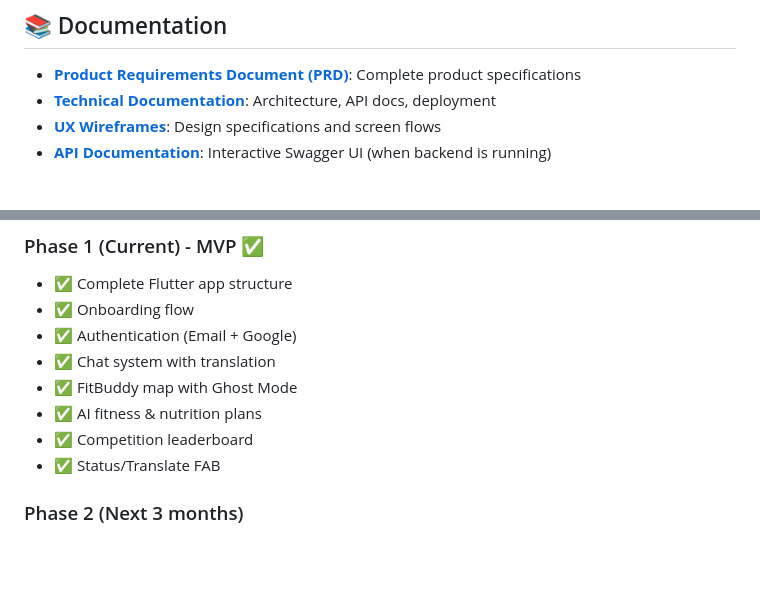
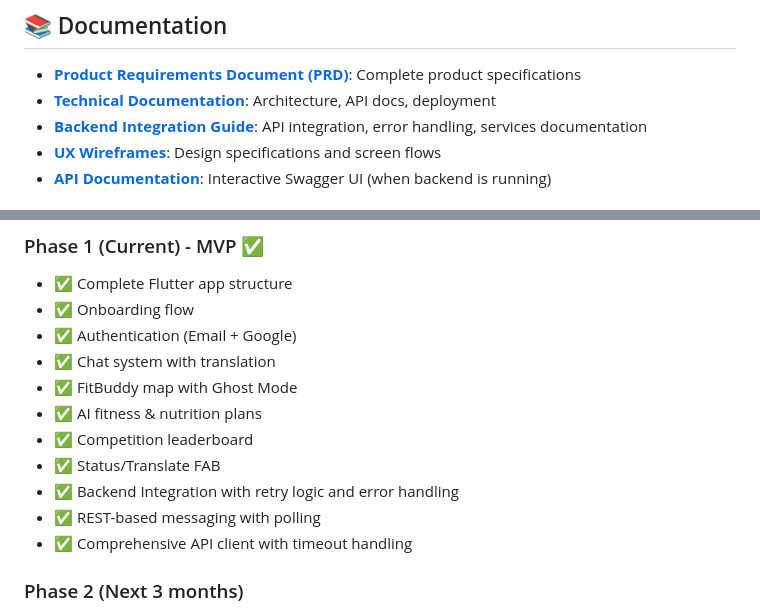
Before and after one commit to saanjaypatil78/fitola, a Markdown page: README.md, 2 parts joined by grey strips. Drawn GitHub-style; blank space fills up the shorter version.

Commit message:
Add comprehensive backend integration documentation
Co-authored-by: saanjaypatil78 <199359568+saanjaypatil78@users.noreply.github.com>

```diff
--- a/README.md
+++ b/README.md
@@ -202,6 +202,7 @@ flutter test integration_test
 
 - **[Product Requirements Document (PRD)](docs/PRD.md)**: Complete product specifications
 - **[Technical Documentation](docs/TECHNICAL.md)**: Architecture, API docs, deployment
+- **[Backend Integration Guide](BACKEND_INTEGRATION.md)**: API integration, error handling, services documentation
 - **[UX Wireframes](docs/UX_WIREFRAMES.md)**: Design specifications and screen flows
 - **[API Documentation](http://localhost:8000/docs)**: Interactive Swagger UI (when backend is running)
 
@@ -238,6 +239,9 @@ flutter build web --release
 - ✅ AI fitness & nutrition plans
 - ✅ Competition leaderboard
 - ✅ Status/Translate FAB
+- ✅ Backend Integration with retry logic and error handling
+- ✅ REST-based messaging with polling
+- ✅ Comprehensive API client with timeout handling
 
 ### Phase 2 (Next 3 months)
 - Live video consultations
```
Also changed, not shown: BACKEND_INTEGRATION.md (added, +327 -0 lines).
